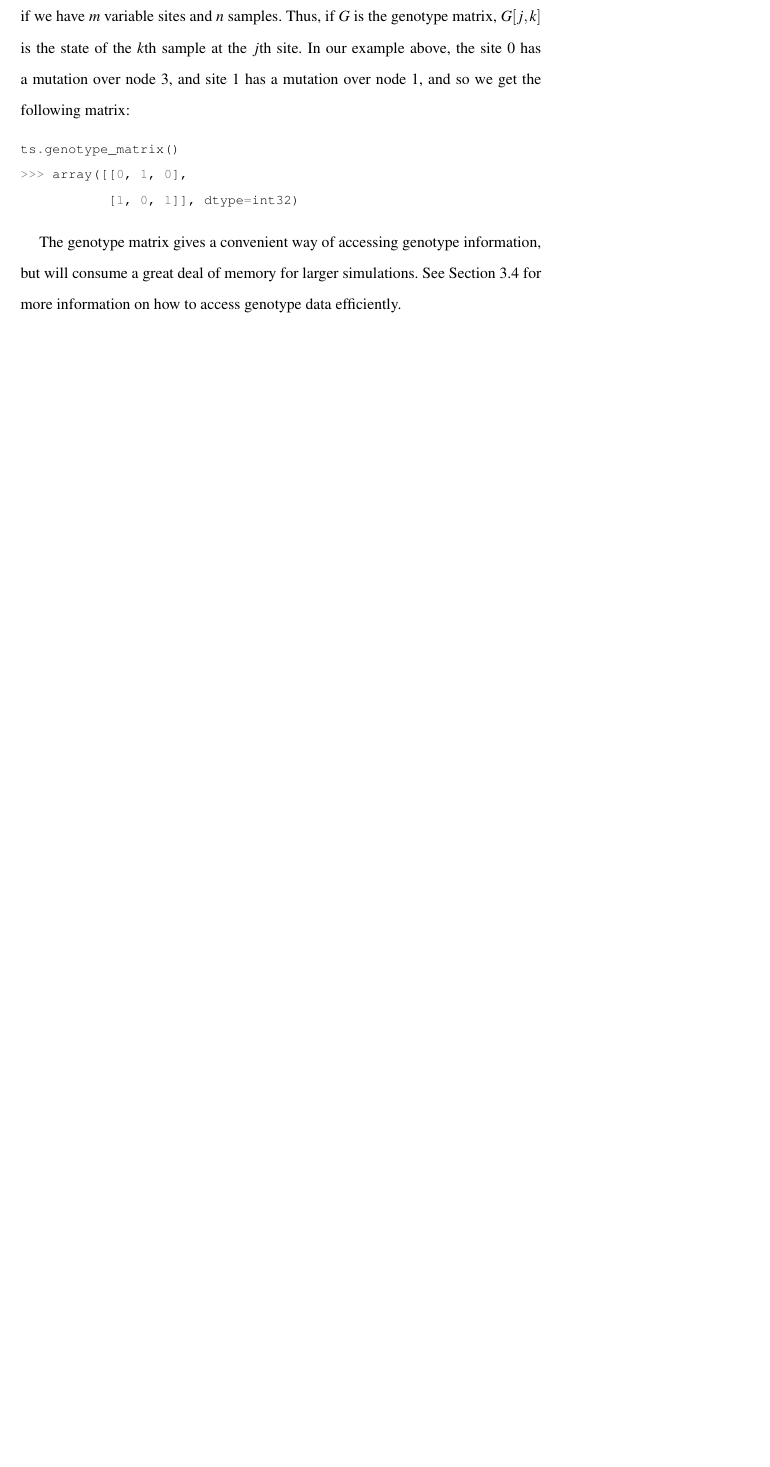
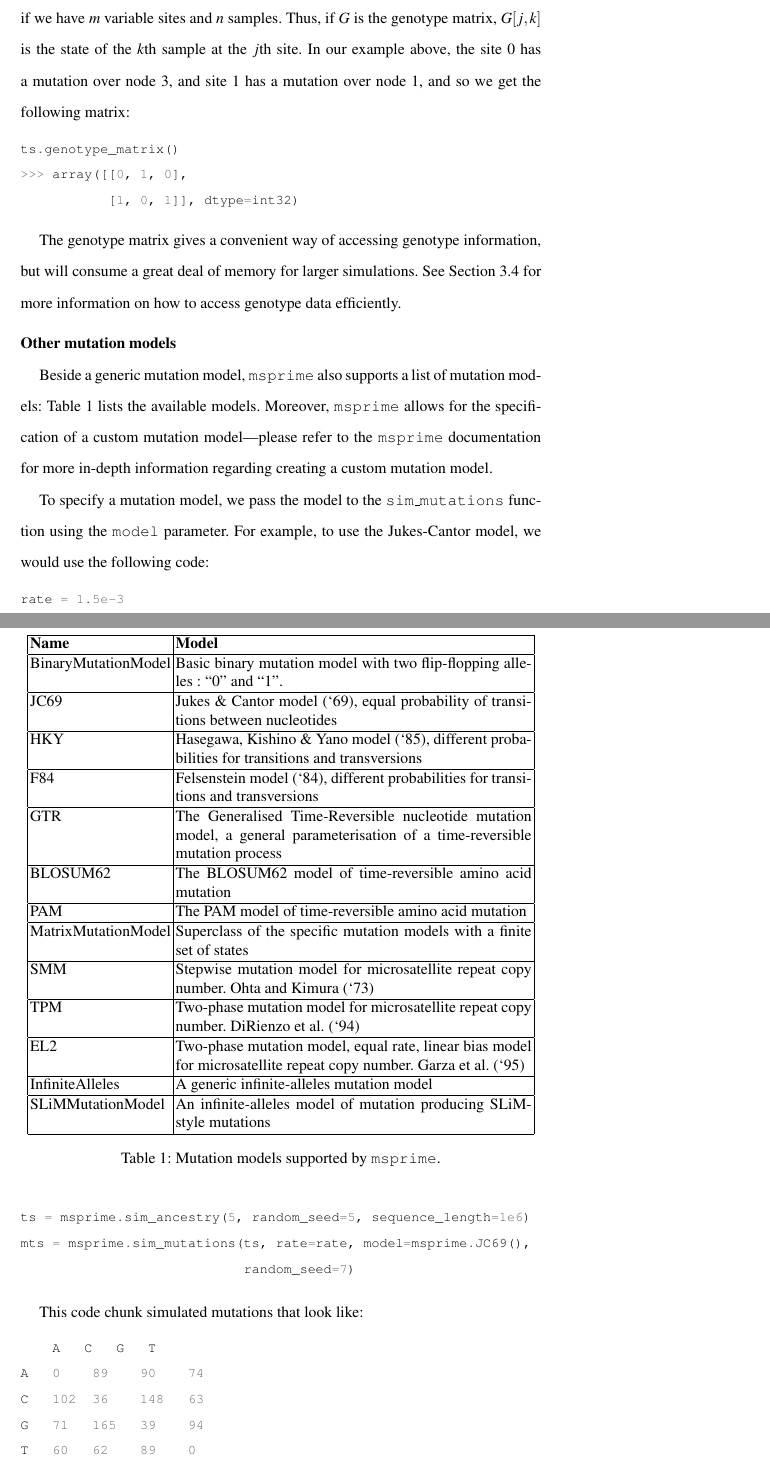
Before and after one commit to jeromekelleher/spg-chapter, a LaTeX document (chapter.tex): part of page 14 of 69 before the commit and two parts of pages 14 and 15 of 70 after it, the two joined at a grey line, cut so that both start at the same text, the shorter picture padded with empty space. Compiled offline with pdfLaTeX.

Commit message:
added example and table

```diff
--- a/chapter.tex
+++ b/chapter.tex
@@ -446,6 +448,70 @@ information, but will consume a great deal of memory for larger
 simulations. See Section~\ref{processing-variants} for more information
 on how to access genotype data efficiently.
 
+\runinhead{Other mutation models} \
+
+Beside a generic mutation model, \msprime\ also supports a list of mutation models: Table~\ref{tab:mutation-models}
+lists the available models. Moreover, \msprime\ allows for the specification of a custom mutation model—please refer
+to the \msprime\ documentation for more in-depth information regarding creating a custom mutation model.
+
+\begin{table}[h]
+\centering
+\begin{tabular}{|l|p{8cm}|}
+\hline
+\textbf{Name} & \textbf{Model} \\
+\hline
+BinaryMutationModel & Basic binary mutation model with two flip-flopping alleles : “0” and “1”. \\
+\hline
+JC69 & Jukes \& Cantor model (‘69), equal probability of transitions between nucleotides \\
+\hline
+HKY & Hasegawa, Kishino \& Yano model (‘85), different probabilities for transitions and transversions \\
+\hline
+F84 & Felsenstein model (‘84), different probabilities for transitions and transversions \\
+\hline
+GTR & The Generalised Time-Reversible nucleotide mutation model, a general parameterisation of a time-reversible mutation process \\
+\hline
+BLOSUM62 & The BLOSUM62 model of time-reversible amino acid mutation \\
+\hline
+PAM & The PAM model of time-reversible amino acid mutation \\
+\hline
+MatrixMutationModel & Superclass of the specific mutation models with a finite set of states \\
+\hline
+SMM & Stepwise mutation model for microsatellite repeat copy number. Ohta and Kimura (‘73) \\
+\hline
+TPM & Two-phase mutation model for microsatellite repeat copy number. DiRienzo et al. (‘94) \\
+\hline
+EL2 & Two-phase mutation model, equal rate, linear bias model for microsatellite repeat copy number. Garza et al. (‘95) \\
+\hline
+InfiniteAlleles & A generic infinite-alleles mutation model \\
+\hline
+SLiMMutationModel & An infinite-alleles model of mutation producing SLiM-style mutations \\
+\hline
+\end{tabular}
+\caption{Mutation models supported by \texttt{msprime}.}
+\label{tab:mutation-models}
+\end{table}
+
+To specify a mutation model, we pass the model to the \texttt{sim\_mutations} function using the \texttt{model} parameter. For example,
+to use the Jukes-Cantor model, we would use the following code:
+
+\begin{pythoncode}
+rate = 1.5e-3
+ts = msprime.sim_ancestry(5, random_seed=5, sequence_length=1e6)
+mts = msprime.sim_mutations(ts, rate=rate, model=msprime.JC69(),
+                            random_seed=7)
+\end{pythoncode}
+
+This code chunk simulated mutations that look like:
+\begin{pythoncode}
+    A   C   G   T
+A   0    89    90    74
+C   102  36    148   63
+G   71   165   39    94
+T   60   62    89    0
+\end{pythoncode}
+
+\runinhead{Scaled mutation rate} \
+
 When comparing simulations to analytic results, it is very important to be aware of the way in which the
 mutation rates are defined in coalescent theory. For historical reasons,
 the scaled mutation rate \(\theta\) is defined as \(2N_e \mu\), where
```
Also changed, not shown: chapter.tex (11 more changed lines), 1 other file.
